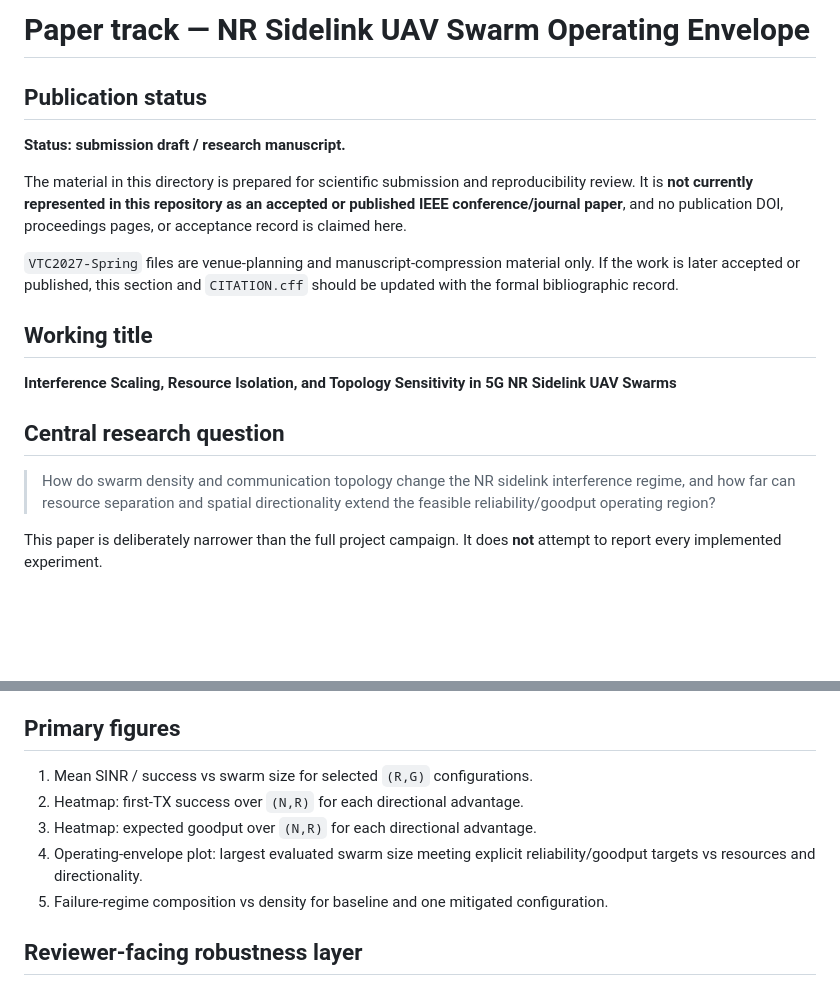
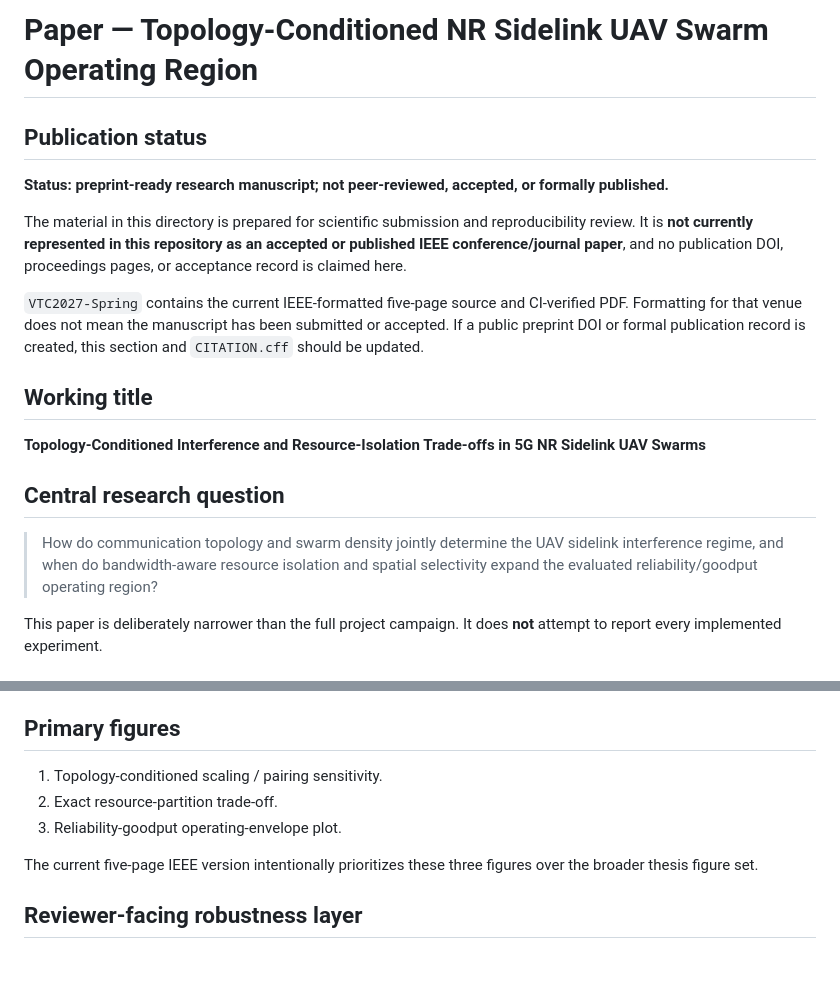
Before and after one commit to panagiotagrosdouli/uav-sidelink-swarm, a Markdown page: paper/README.md, 2 parts joined by grey strips. Rendered like a GitHub page; blank space fills up the shorter version.

Commit message:
docs: align paper README with preprint-ready topology-first framing

```diff
--- a/paper/README.md
+++ b/paper/README.md
@@ -1,20 +1,20 @@
-# Paper track — NR Sidelink UAV Swarm Operating Envelope
+# Paper — Topology-Conditioned NR Sidelink UAV Swarm Operating Region
 
 ## Publication status
 
-**Status: submission draft / research manuscript.**
+**Status: preprint-ready research manuscript; not peer-reviewed, accepted, or formally published.**
 
 The material in this directory is prepared for scientific submission and reproducibility review. It is **not currently represented in this repository as an accepted or published IEEE conference/journal paper**, and no publication DOI, proceedings pages, or acceptance record is claimed here.
 
-`VTC2027-Spring` files are venue-planning and manuscript-compression material only. If the work is later accepted or published, this section and `CITATION.cff` should be updated with the formal bibliographic record.
+`VTC2027-Spring` contains the current IEEE-formatted five-page source and CI-verified PDF. Formatting for that venue does not mean the manuscript has been submitted or accepted. If a public preprint DOI or formal publication record is created, this section and `CITATION.cff` should be updated.
 
 ## Working title
 
-**Interference Scaling, Resource Isolation, and Topology Sensitivity in 5G NR Sidelink UAV Swarms**
+**Topology-Conditioned Interference and Resource-Isolation Trade-offs in 5G NR Sidelink UAV Swarms**
 
 ## Central research question
 
-> How do swarm density and communication topology change the NR sidelink interference regime, and how far can resource separation and spatial directionality extend the feasible reliability/goodput operating region?
+> How do communication topology and swarm density jointly determine the UAV sidelink interference regime, and when do bandwidth-aware resource isolation and spatial selectivity expand the evaluated reliability/goodput operating region?
 
 This paper is deliberately narrower than the full project campaign. It does **not** attempt to report every implemented experiment.
 
@@ -46,11 +46,11 @@ Derive an **operating envelope** rather than a universal capacity limit. For exp
 
 ## Primary figures
 
-1. Mean SINR / success vs swarm size for selected `(R,G)` configurations.
-2. Heatmap: first-TX success over `(N,R)` for each directional advantage.
-3. Heatmap: expected goodput over `(N,R)` for each directional advantage.
-4. Operating-envelope plot: largest evaluated swarm size meeting explicit reliability/goodput targets vs resources and directionality.
-5. Failure-regime composition vs density for baseline and one mitigated configuration.
+1. Topology-conditioned scaling / pairing sensitivity.
+2. Exact resource-partition trade-off.
+3. Reliability-goodput operating-envelope plot.
+
+The current five-page IEEE version intentionally prioritizes these three figures over the broader thesis figure set.
 
 ## Reviewer-facing robustness layer
 
```
